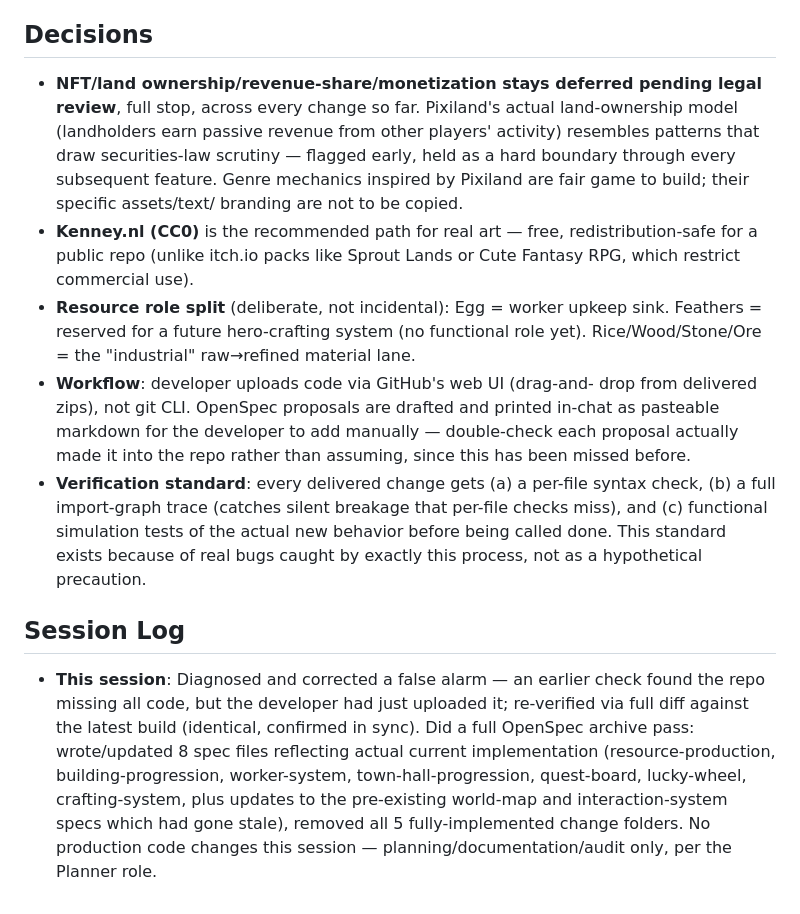
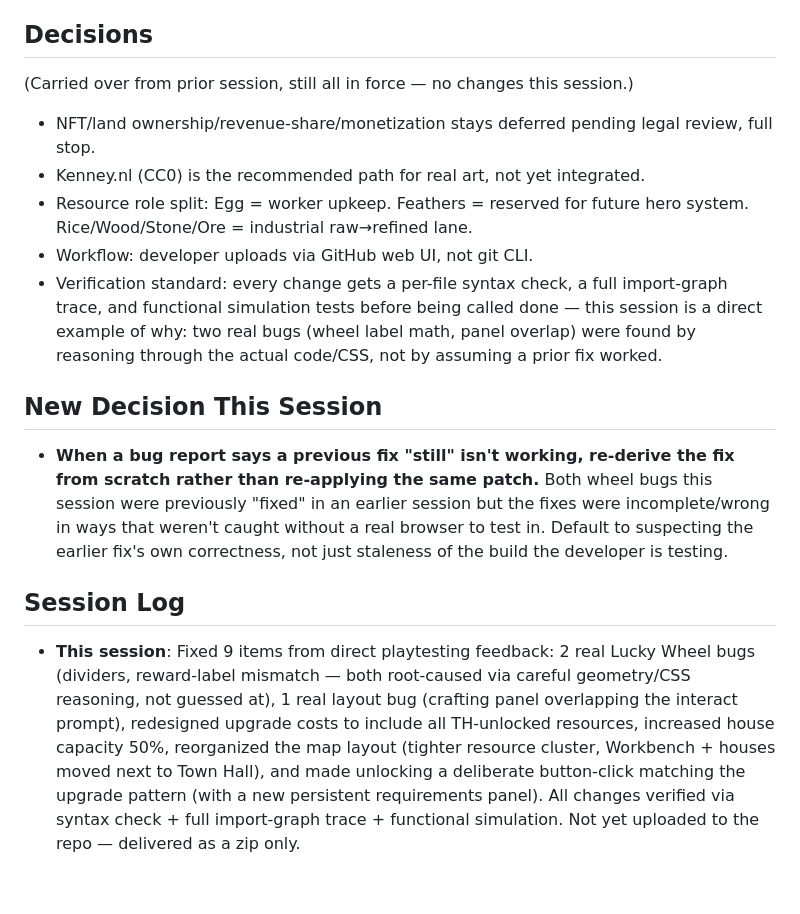
Before and after one commit to aldre05/chicken-saga-village, a Markdown page: memory.md, the part around one of its changes. Rendered like a GitHub page.

```diff
--- a/memory.md
+++ b/memory.md
@@ -99,41 +86,39 @@ roughly in order of "smallest/safest" to "biggest new territory":
 
 ## Decisions
-- **NFT/land ownership/revenue-share/monetization stays deferred
-  pending legal review**, full stop, across every change so far.
-  Pixiland's actual land-ownership model (landholders earn passive
-  revenue from other players' activity) resembles patterns that draw
-  securities-law scrutiny — flagged early, held as a hard boundary
-  through every subsequent feature. Genre mechanics inspired by
-  Pixiland are fair game to build; their specific assets/text/
-  branding are not to be copied.
-- **Kenney.nl (CC0)** is the recommended path for real art — free,
-  redistribution-safe for a public repo (unlike itch.io packs like
-  Sprout Lands or Cute Fantasy RPG, which restrict commercial use).
-- **Resource role split** (deliberate, not incidental): Egg = worker
-  upkeep sink. Feathers = reserved for a future hero-crafting system
-  (no functional role yet). Rice/Wood/Stone/Ore = the "industrial"
-  raw→refined material lane.
-- **Workflow**: developer uploads code via GitHub's web UI (drag-and-
-  drop from delivered zips), not git CLI. OpenSpec proposals are
-  drafted and printed in-chat as pasteable markdown for the developer
-  to add manually — double-check each proposal actually made it into
-  the repo rather than assuming, since this has been missed before.
-- **Verification standard**: every delivered change gets (a) a
-  per-file syntax check, (b) a full import-graph trace (catches
-  silent breakage that per-file checks miss), and (c) functional
-  simulation tests of the actual new behavior before being called
-  done. This standard exists because of real bugs caught by exactly
-  this process, not as a hypothetical precaution.
+(Carried over from prior session, still all in force — no changes
+this session.)
+- NFT/land ownership/revenue-share/monetization stays deferred
+  pending legal review, full stop.
+- Kenney.nl (CC0) is the recommended path for real art, not yet
+  integrated.
+- Resource role split: Egg = worker upkeep. Feathers = reserved for
+  future hero system. Rice/Wood/Stone/Ore = industrial raw→refined
+  lane.
+- Workflow: developer uploads via GitHub web UI, not git CLI.
+- Verification standard: every change gets a per-file syntax check,
+  a full import-graph trace, and functional simulation tests before
+  being called done — this session is a direct example of why: two
+  real bugs (wheel label math, panel overlap) were found by reasoning
+  through the actual code/CSS, not by assuming a prior fix worked.
+
+## New Decision This Session
+- **When a bug report says a previous fix "still" isn't working,
+  re-derive the fix from scratch rather than re-applying the same
+  patch.** Both wheel bugs this session were previously "fixed" in
+  an earlier session but the fixes were incomplete/wrong in ways that
+  weren't caught without a real browser to test in. Default to
+  suspecting the earlier fix's own correctness, not just staleness of
+  the build the developer is testing.
 
 ## Session Log
-- **This session**: Diagnosed and corrected a false alarm — an
-  earlier check found the repo missing all code, but the developer
-  had just uploaded it; re-verified via full diff against the latest
-  build (identical, confirmed in sync). Did a full OpenSpec archive
-  pass: wrote/updated 8 spec files reflecting actual current
-  implementation (resource-production, building-progression,
-  worker-system, town-hall-progression, quest-board, lucky-wheel,
-  crafting-system, plus updates to the pre-existing world-map and
-  interaction-system specs which had gone stale), removed all 5
-  fully-implemented change folders. No production code changes this
-  session — planning/documentation/audit only, per the Planner role.
+- **This session**: Fixed 9 items from direct playtesting feedback:
+  2 real Lucky Wheel bugs (dividers, reward-label mismatch — both
+  root-caused via careful geometry/CSS reasoning, not guessed at),
+  1 real layout bug (crafting panel overlapping the interact prompt),
+  redesigned upgrade costs to include all TH-unlocked resources,
+  increased house capacity 50%, reorganized the map layout (tighter
+  resource cluster, Workbench + houses moved next to Town Hall), and
+  made unlocking a deliberate button-click matching the upgrade
+  pattern (with a new persistent requirements panel). All changes
+  verified via syntax check + full import-graph trace + functional
+  simulation. Not yet uploaded to the repo — delivered as a zip only.
```
Also changed, not shown: other parts of memory.md (+68 -81 lines).
